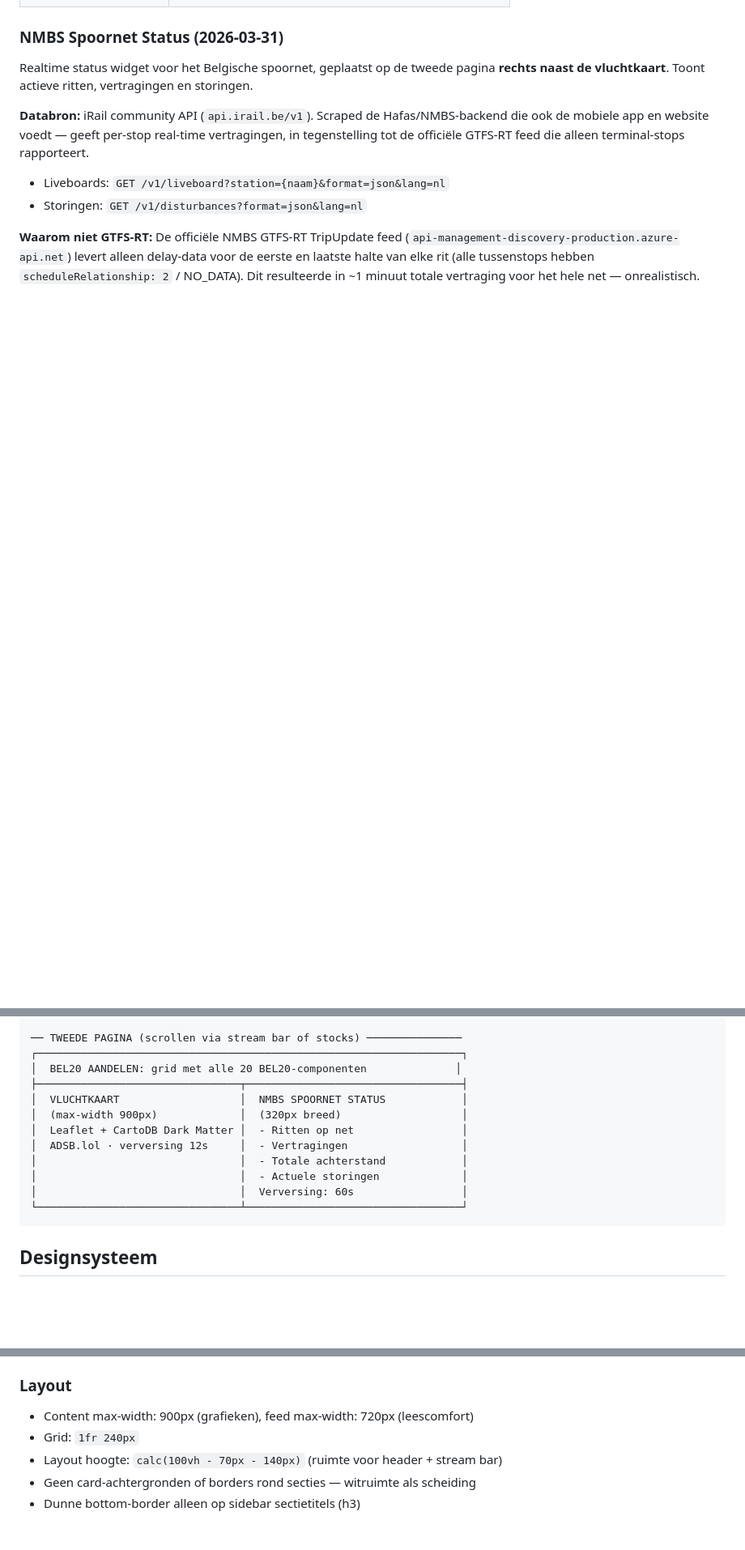
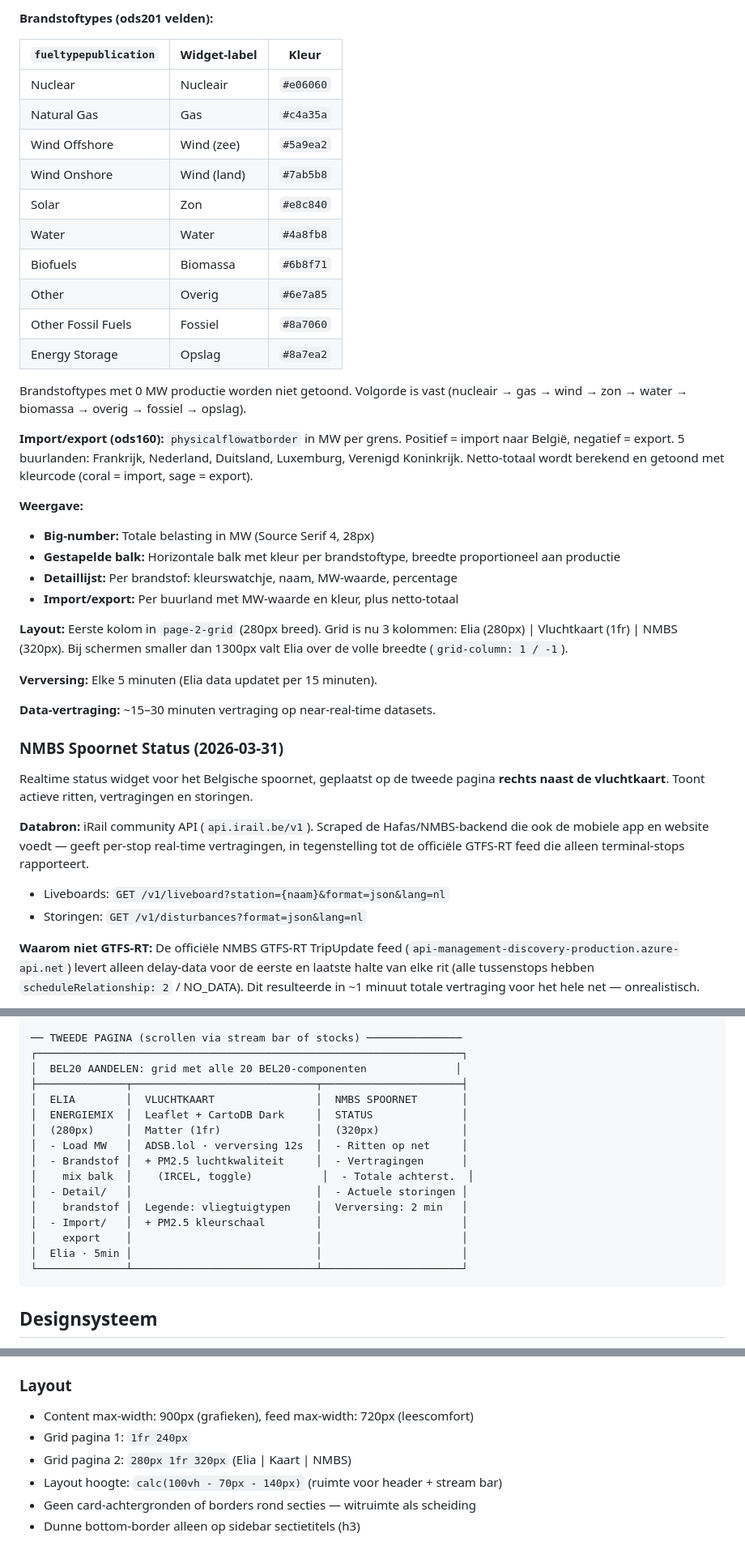
Before and after one commit to brechtneven/loep-dashboard, a Markdown page: CLAUDE.md, 3 parts joined by grey strips. Shown at 81% size. GitHub-like rendering; blank space fills up the shorter version.

````diff
--- a/CLAUDE.md
+++ b/CLAUDE.md
@@ -238,3 +313,34 @@ https://api.adsb.lol/v2/lat/50.85/lon/4.35/dist/250
+**Brandstoftypes (ods201 velden):**
+
+| `fueltypepublication` | Widget-label | Kleur |
+|-----------------------|-------------|-------|
+| Nuclear | Nucleair | `#e06060` |
+| Natural Gas | Gas | `#c4a35a` |
+| Wind Offshore | Wind (zee) | `#5a9ea2` |
+| Wind Onshore | Wind (land) | `#7ab5b8` |
+| Solar | Zon | `#e8c840` |
+| Water | Water | `#4a8fb8` |
+| Biofuels | Biomassa | `#6b8f71` |
+| Other | Overig | `#6e7a85` |
+| Other Fossil Fuels | Fossiel | `#8a7060` |
+| Energy Storage | Opslag | `#8a7ea2` |
+
+Brandstoftypes met 0 MW productie worden niet getoond. Volgorde is vast (nucleair → gas → wind → zon → water → biomassa → overig → fossiel → opslag).
+
+**Import/export (ods160):** `physicalflowatborder` in MW per grens. Positief = import naar België, negatief = export. 5 buurlanden: Frankrijk, Nederland, Duitsland, Luxemburg, Verenigd Koninkrijk. Netto-totaal wordt berekend en getoond met kleurcode (coral = import, sage = export).
+
+**Weergave:**
+- **Big-number:** Totale belasting in MW (Source Serif 4, 28px)
+- **Gestapelde balk:** Horizontale balk met kleur per brandstoftype, breedte proportioneel aan productie
+- **Detaillijst:** Per brandstof: kleurswatchje, naam, MW-waarde, percentage
+- **Import/export:** Per buurland met MW-waarde en kleur, plus netto-totaal
+
+**Layout:** Eerste kolom in `page-2-grid` (280px breed). Grid is nu 3 kolommen: Elia (280px) | Vluchtkaart (1fr) | NMBS (320px). Bij schermen smaller dan 1300px valt Elia over de volle breedte (`grid-column: 1 / -1`).
+
+**Verversing:** Elke 5 minuten (Elia data updatet per 15 minuten).
+
+**Data-vertraging:** ~15–30 minuten vertraging op near-real-time datasets.
+
 ### NMBS Spoornet Status (2026-03-31)
 
 Realtime status widget voor het Belgische spoornet, geplaatst op de tweede pagina **rechts naast de vluchtkaart**. Toont actieve ritten, vertragingen en storingen.
@@ -386,15 +492,19 @@ Artikel-ID's worden gegenereerd via een simpele string-hash (`hashString()`) van
 ── TWEEDE PAGINA (scrollen via stream bar of stocks) ───────────────
 ┌───────────────────────────────────────────────────────────────────┐
 │  BEL20 AANDELEN: grid met alle 20 BEL20-componenten              │
-├────────────────────────────────┬──────────────────────────────────┤
-│  VLUCHTKAART                   │  NMBS SPOORNET STATUS            │
-│  (max-width 900px)             │  (320px breed)                   │
-│  Leaflet + CartoDB Dark Matter │  - Ritten op net                 │
-│  ADSB.lol · verversing 12s     │  - Vertragingen                  │
-│                                │  - Totale achterstand            │
-│                                │  - Actuele storingen             │
-│                                │  Verversing: 60s                 │
-└────────────────────────────────┴──────────────────────────────────┘
+├──────────────┬─────────────────────────────┬──────────────────────┤
+│  ELIA        │  VLUCHTKAART                │  NMBS SPOORNET       │
+│  ENERGIEMIX  │  Leaflet + CartoDB Dark     │  STATUS              │
+│  (280px)     │  Matter (1fr)               │  (320px)             │
+│  - Load MW   │  ADSB.lol · verversing 12s  │  - Ritten op net     │
+│  - Brandstof │  + PM2.5 luchtkwaliteit     │  - Vertragingen      │
+│    mix balk  │    (IRCEL, toggle)           │  - Totale achterst.  │
+│  - Detail/   │                             │  - Actuele storingen │
+│    brandstof │  Legende: vliegtuigtypen    │  Verversing: 2 min   │
+│  - Import/   │  + PM2.5 kleurschaal        │                      │
+│    export    │                             │                      │
+│  Elia · 5min │                             │                      │
+└──────────────┴─────────────────────────────┴──────────────────────┘
 ```
 
 ## Designsysteem
@@ -429,7 +539,8 @@ Datajournalistieke editorial stijl, geïnspireerd op The Pudding / FT / NYT.
 
 ### Layout
 - Content max-width: 900px (grafieken), feed max-width: 720px (leescomfort)
-- Grid: `1fr 240px`
+- Grid pagina 1: `1fr 240px`
+- Grid pagina 2: `280px 1fr 320px` (Elia | Kaart | NMBS)
 - Layout hoogte: `calc(100vh - 70px - 140px)` (ruimte voor header + stream bar)
 - Geen card-achtergronden of borders rond secties — witruimte als scheiding
 - Dunne bottom-border alleen op sidebar sectietitels (h3)
````
Also changed, not shown: other parts of CLAUDE.md (+75 -0 lines).
